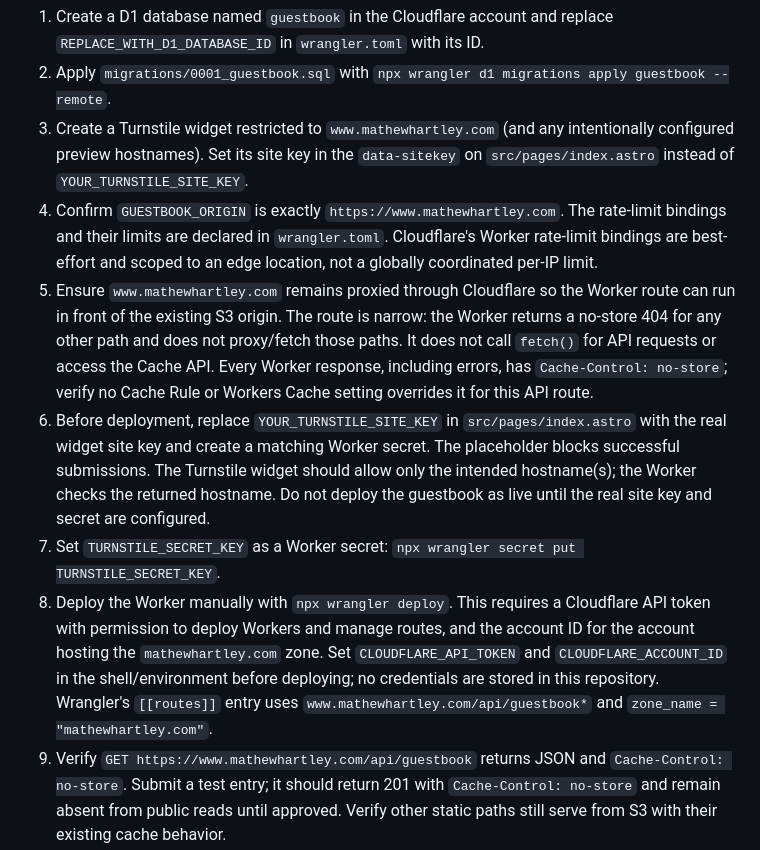
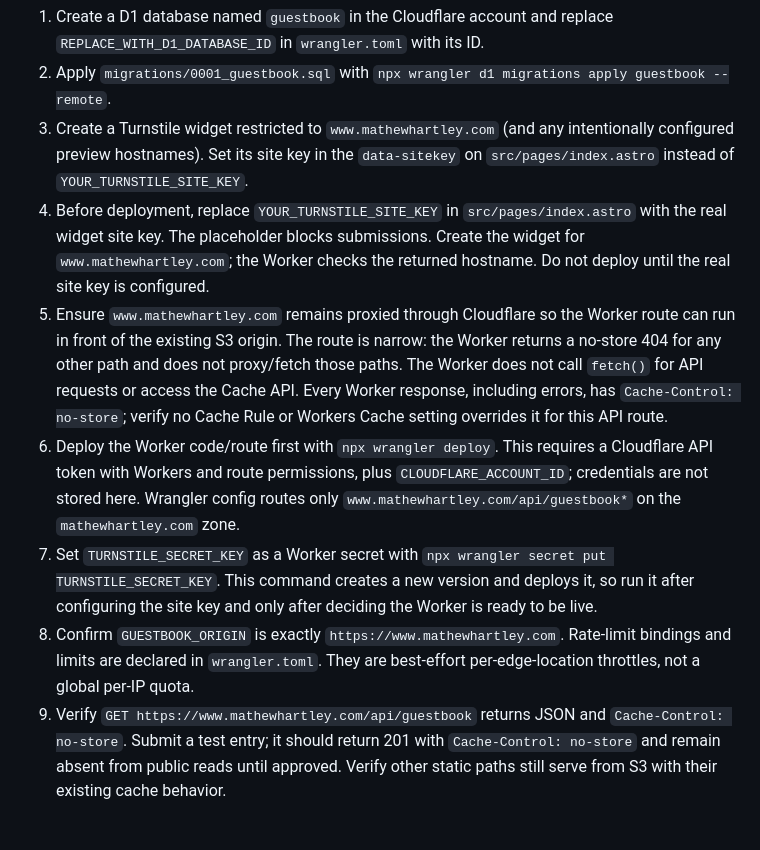
Before and after one commit to fourseven/mathewhartley.com, a Markdown page: docs/guestbook.md, the part around the change. GitHub-like rendering; blank space fills up the shorter version.

Commit message:
docs: clarify guestbook deployment sequence

```diff
--- a/docs/guestbook.md
+++ b/docs/guestbook.md
@@ -9,11 +9,11 @@ The guestbook UI and rest of the Astro site are static and continue to deploy to
 1. Create a D1 database named `guestbook` in the Cloudflare account and replace `REPLACE_WITH_D1_DATABASE_ID` in `wrangler.toml` with its ID.
 2. Apply `migrations/0001_guestbook.sql` with `npx wrangler d1 migrations apply guestbook --remote`.
 3. Create a Turnstile widget restricted to `www.mathewhartley.com` (and any intentionally configured preview hostnames). Set its site key in the `data-sitekey` on `src/pages/index.astro` instead of `YOUR_TURNSTILE_SITE_KEY`.
-4. Confirm `GUESTBOOK_ORIGIN` is exactly `https://www.mathewhartley.com`. The rate-limit bindings and their limits are declared in `wrangler.toml`. Cloudflare's Worker rate-limit bindings are best-effort and scoped to an edge location, not a globally coordinated per-IP limit.
-5. Ensure `www.mathewhartley.com` remains proxied through Cloudflare so the Worker route can run in front of the existing S3 origin. The route is narrow: the Worker returns a no-store 404 for any other path and does not proxy/fetch those paths. It does not call `fetch()` for API requests or access the Cache API. Every Worker response, including errors, has `Cache-Control: no-store`; verify no Cache Rule or Workers Cache setting overrides it for this API route.
-6. Before deployment, replace `YOUR_TURNSTILE_SITE_KEY` in `src/pages/index.astro` with the real widget site key and create a matching Worker secret. The placeholder blocks successful submissions. The Turnstile widget should allow only the intended hostname(s); the Worker checks the returned hostname. Do not deploy the guestbook as live until the real site key and secret are configured.
-7. Set `TURNSTILE_SECRET_KEY` as a Worker secret: `npx wrangler secret put TURNSTILE_SECRET_KEY`.
-8. Deploy the Worker manually with `npx wrangler deploy`. This requires a Cloudflare API token with permission to deploy Workers and manage routes, and the account ID for the account hosting the `mathewhartley.com` zone. Set `CLOUDFLARE_API_TOKEN` and `CLOUDFLARE_ACCOUNT_ID` in the shell/environment before deploying; no credentials are stored in this repository. Wrangler's `[[routes]]` entry uses `www.mathewhartley.com/api/guestbook*` and `zone_name = "mathewhartley.com"`.
+4. Before deployment, replace `YOUR_TURNSTILE_SITE_KEY` in `src/pages/index.astro` with the real widget site key. The placeholder blocks submissions. Create the widget for `www.mathewhartley.com`; the Worker checks the returned hostname. Do not deploy until the real site key is configured.
+5. Ensure `www.mathewhartley.com` remains proxied through Cloudflare so the Worker route can run in front of the existing S3 origin. The route is narrow: the Worker returns a no-store 404 for any other path and does not proxy/fetch those paths. The Worker does not call `fetch()` for API requests or access the Cache API. Every Worker response, including errors, has `Cache-Control: no-store`; verify no Cache Rule or Workers Cache setting overrides it for this API route.
+6. Deploy the Worker code/route first with `npx wrangler deploy`. This requires a Cloudflare API token with Workers and route permissions, plus `CLOUDFLARE_ACCOUNT_ID`; credentials are not stored here. Wrangler config routes only `www.mathewhartley.com/api/guestbook*` on the `mathewhartley.com` zone.
+7. Set `TURNSTILE_SECRET_KEY` as a Worker secret with `npx wrangler secret put TURNSTILE_SECRET_KEY`. This command creates a new version and deploys it, so run it after configuring the site key and only after deciding the Worker is ready to be live.
+8. Confirm `GUESTBOOK_ORIGIN` is exactly `https://www.mathewhartley.com`. Rate-limit bindings and limits are declared in `wrangler.toml`. They are best-effort per-edge-location throttles, not a global per-IP quota.
 9. Verify `GET https://www.mathewhartley.com/api/guestbook` returns JSON and `Cache-Control: no-store`. Submit a test entry; it should return 201 with `Cache-Control: no-store` and remain absent from public reads until approved. Verify other static paths still serve from S3 with their existing cache behavior.
 
 The S3 static deployment in `.github/workflows/deploy.yml` is unchanged. This repository does not currently have Cloudflare credentials configured in GitHub, so Worker deployment is intentionally manual and is not coupled to the S3 deploy workflow. If automated Worker deployment is added later, configure GitHub Actions secrets `CLOUDFLARE_API_TOKEN` and `CLOUDFLARE_ACCOUNT_ID` first and keep it as a separate workflow/job; do not make the S3 deployment depend on them. No D1 resource, Turnstile widget, route, or Worker is created/deployed by this PR.
```
